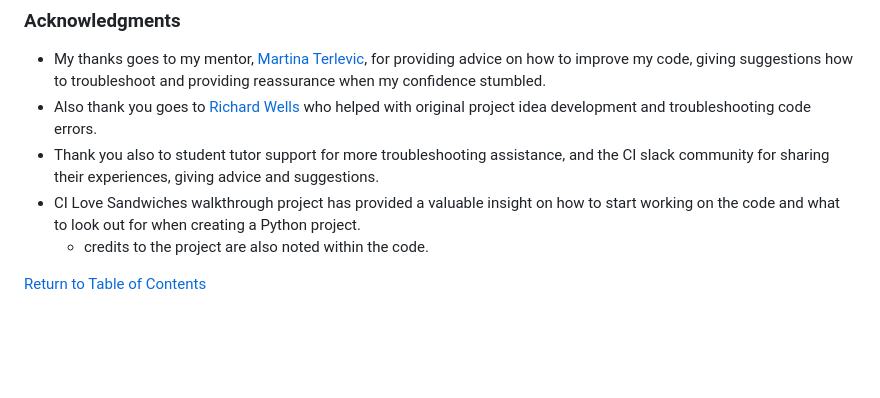
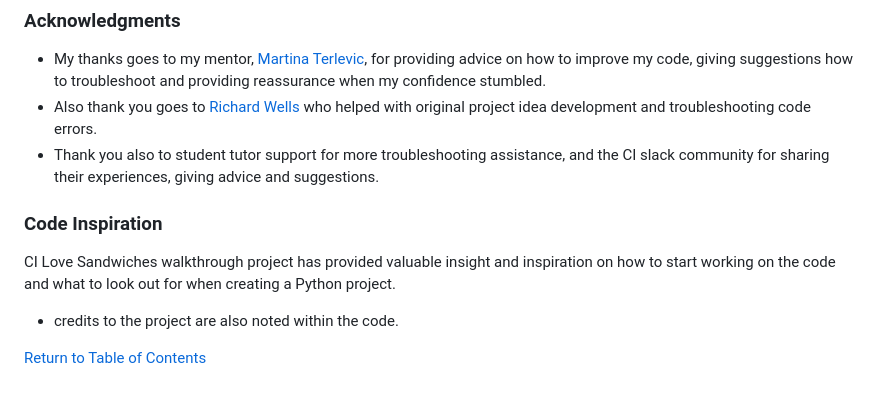
Before and after one commit to laurakond/Once-Upon-a-Time, a Markdown page: README.md, the part around the change. GitHub-like rendering; blank space fills up the shorter version.

Commit message:
readme(add code inspiration section)

```diff
--- a/README.md
+++ b/README.md
@@ -224,7 +224,9 @@ I used the following resources to better understand various topics and how to ap
 - My thanks goes to my mentor, [Martina Terlevic](https://github.com/SephTheOverwitch), for providing advice on how to improve my code, giving suggestions how to troubleshoot and providing reassurance when my confidence stumbled.
 - Also thank you goes to [Richard Wells](https://github.com/D0nni387) who helped with original project idea development and troubleshooting code errors.
 - Thank you also to student tutor support for more troubleshooting assistance, and the CI slack community for sharing their experiences, giving advice and suggestions.
-- CI Love Sandwiches walkthrough project has provided a valuable insight on how to start working on the code and what to look out for when creating a Python project.
-    - credits to the project are also noted within the code.
+
+### Code Inspiration
+CI Love Sandwiches walkthrough project has provided valuable insight and inspiration on how to start working on the code and what to look out for when creating a Python project.
+- credits to the project are also noted within the code.
 
 [Return to Table of Contents](#table-of-contents)
```
